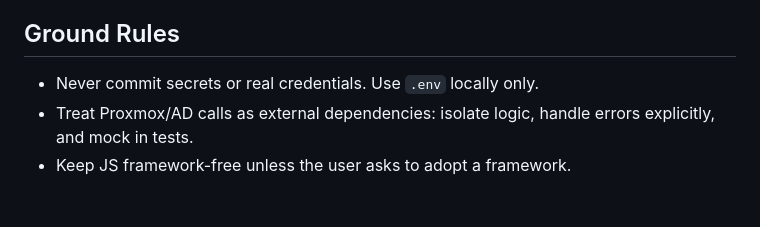
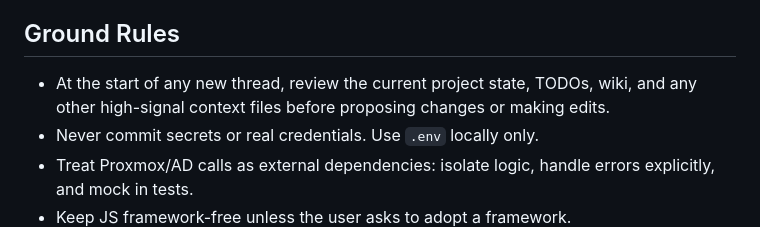
Before and after one commit to maximehp/capstoneDev, a Markdown page: AGENTS.md, the part around the change. Rendered like a GitHub page; blank space fills up the shorter version.

Commit message:
Add startup review rule to AGENTS guidance

```diff
--- a/AGENTS.md
+++ b/AGENTS.md
@@ -17,6 +17,7 @@ Build and harden the Capstone Django app for lab VM lifecycle management with AD
 4. Preserve existing visual language unless explicitly asked to redesign.
 
 ## Ground Rules
+- At the start of any new thread, review the current project state, TODOs, wiki, and any other high-signal context files before proposing changes or making edits.
 - Never commit secrets or real credentials. Use `.env` locally only.
 - Treat Proxmox/AD calls as external dependencies: isolate logic, handle errors explicitly, and mock in tests.
 - Keep JS framework-free unless the user asks to adopt a framework.
```
